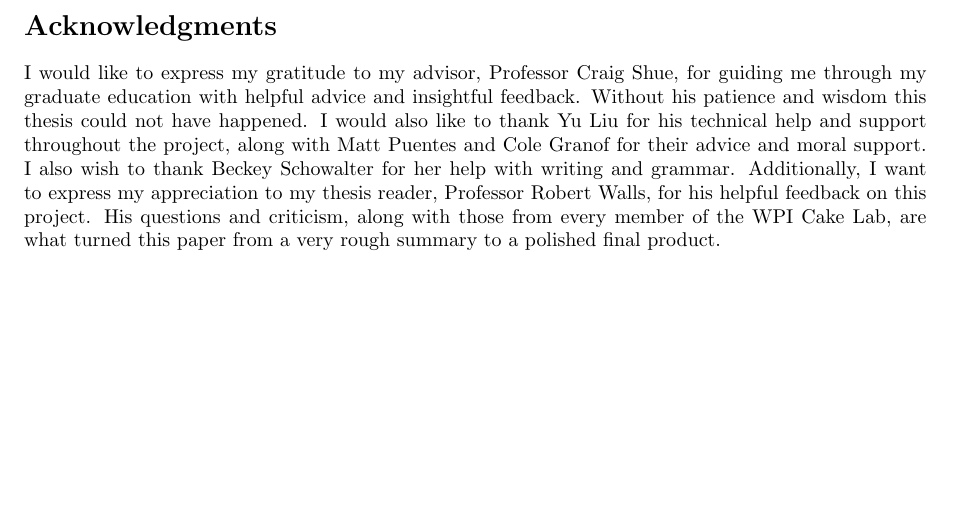
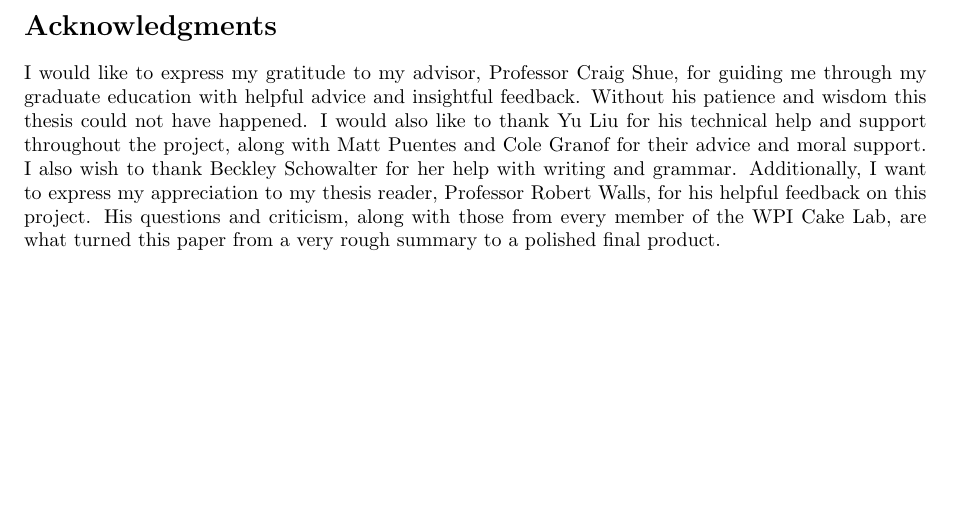
Before and after one commit to jojonium/thesis-paper, a LaTeX paper (main.tex, which reads 0.2_forematter.tex): part of page 3 of 25, cut so that both start at the same text. Compiled offline with pdfLaTeX.

Commit message:
fix misspelling

```diff
--- a/0.2_forematter.tex
+++ b/0.2_forematter.tex
@@ -31,7 +31,7 @@ guiding me through my graduate education with helpful advice and insightful
 feedback. Without his patience and wisdom this thesis could not have happened. I
 would also like to thank Yu Liu for his technical help and support throughout
 the project, along with Matt Puentes and Cole Granof for their advice and moral
-support. I also wish to thank Beckey Schowalter for her help with writing and
+support. I also wish to thank Beckley Schowalter for her help with writing and
 grammar. Additionally, I want to express my appreciation to my thesis reader,
 Professor Robert Walls, for his helpful feedback on this project. His questions
 and criticism, along with those from every member of the WPI Cake Lab, are what
```
